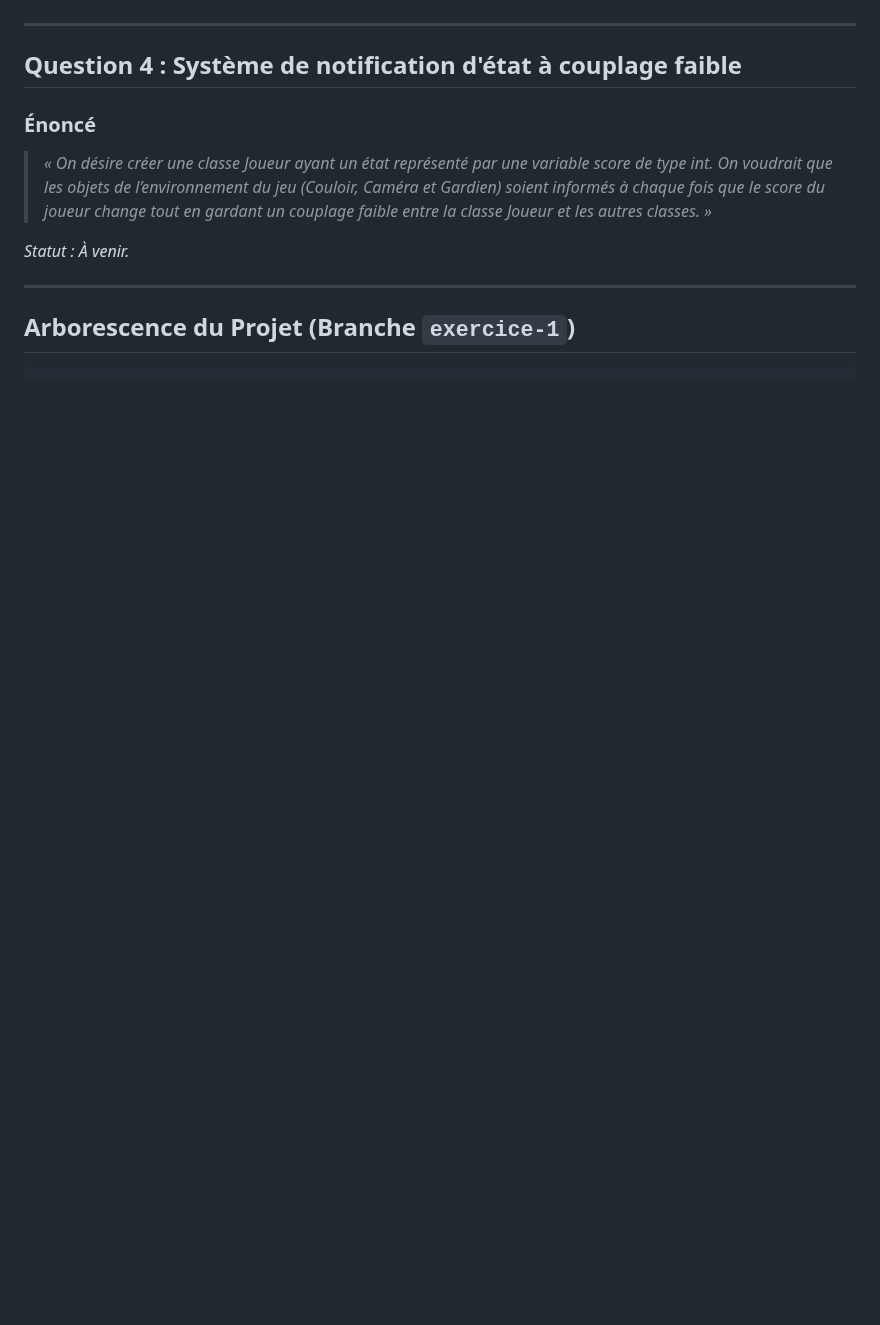
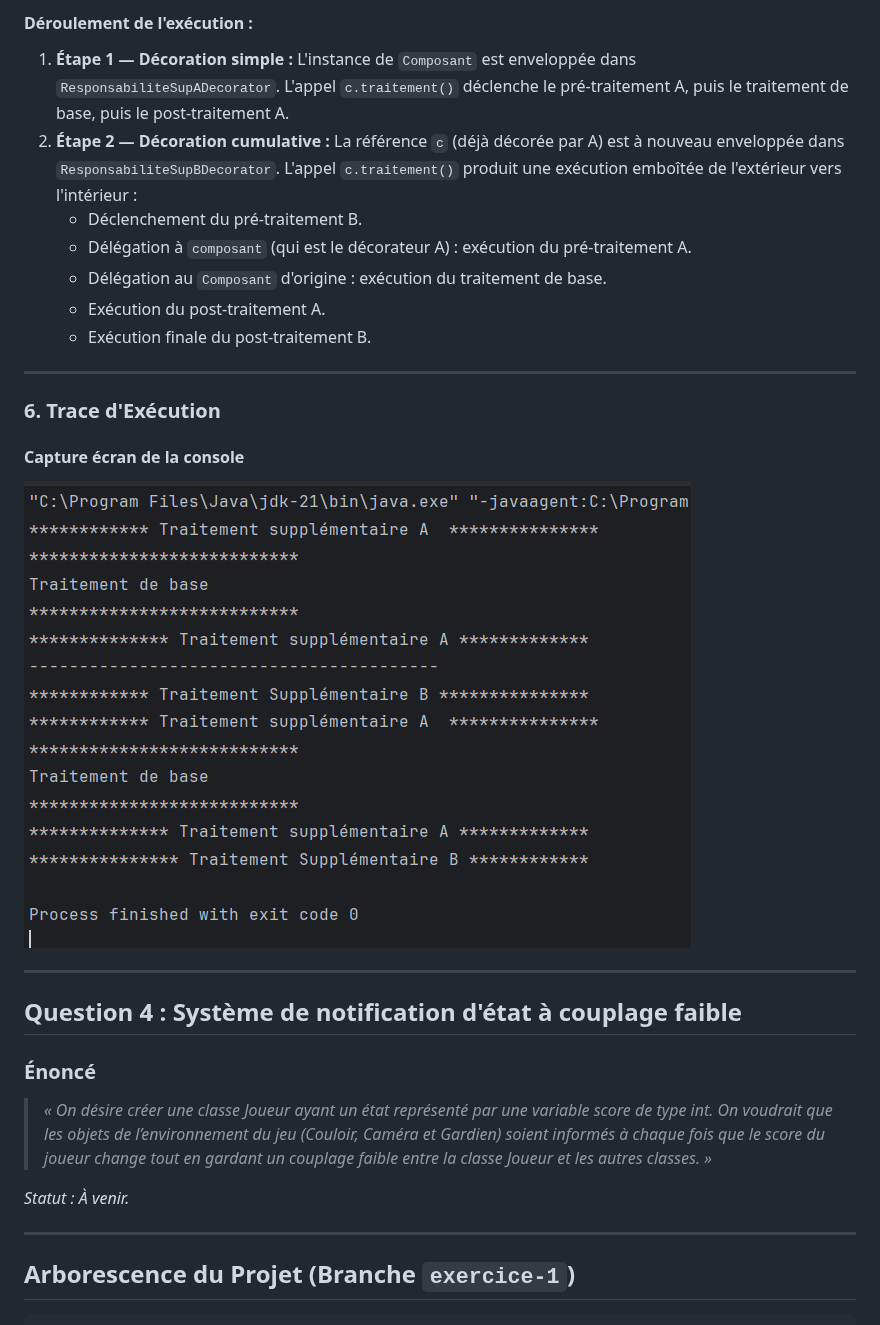
Before and after one commit to charly-zoungrana/Activit-Pratique-N-4--TD-N-1---Design-Patterns, a Markdown page: README.md, the part around one of its changes. Rendered like a GitHub page; pictures changed too: execution-exo1-question-3.png (added); blank space fills up the shorter version.

```diff
--- a/README.md
+++ b/README.md
@@ -314,3 +412,19 @@ Terminer
+#### Déroulement de l'exécution :
+1. **Étape 1 — Décoration simple :** L'instance de `Composant` est enveloppée dans `ResponsabiliteSupADecorator`. L'appel `c.traitement()` déclenche le pré-traitement A, puis le traitement de base, puis le post-traitement A.
+2. **Étape 2 — Décoration cumulative :** La référence `c` (déjà décorée par A) est à nouveau enveloppée dans `ResponsabiliteSupBDecorator`. L'appel `c.traitement()` produit une exécution emboîtée de l'extérieur vers l'intérieur :
+   - Déclenchement du pré-traitement B.
+   - Délégation à `composant` (qui est le décorateur A) : exécution du pré-traitement A.
+   - Délégation au `Composant` d'origine : exécution du traitement de base.
+   - Exécution du post-traitement A.
+   - Exécution finale du post-traitement B.
+
+---
+
+### 6. Trace d'Exécution
+
+#### Capture écran de la console
+![Trace d'exécution console](./execution-exo1-question-3.png)
+
 
 ---
 
```
Also changed, not shown: other parts of README.md (+152 -45 lines), diagramme-classe-exo-1-question-3.png, 2 other files.
